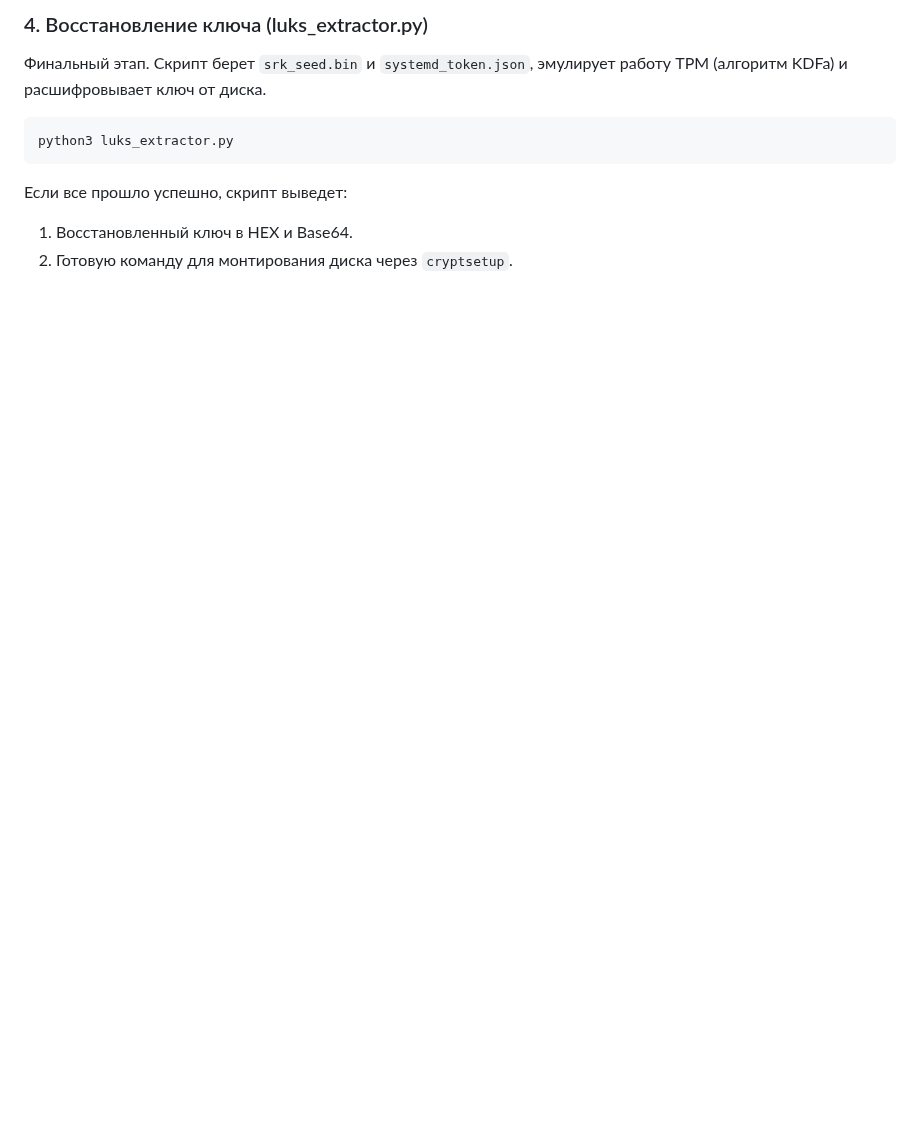
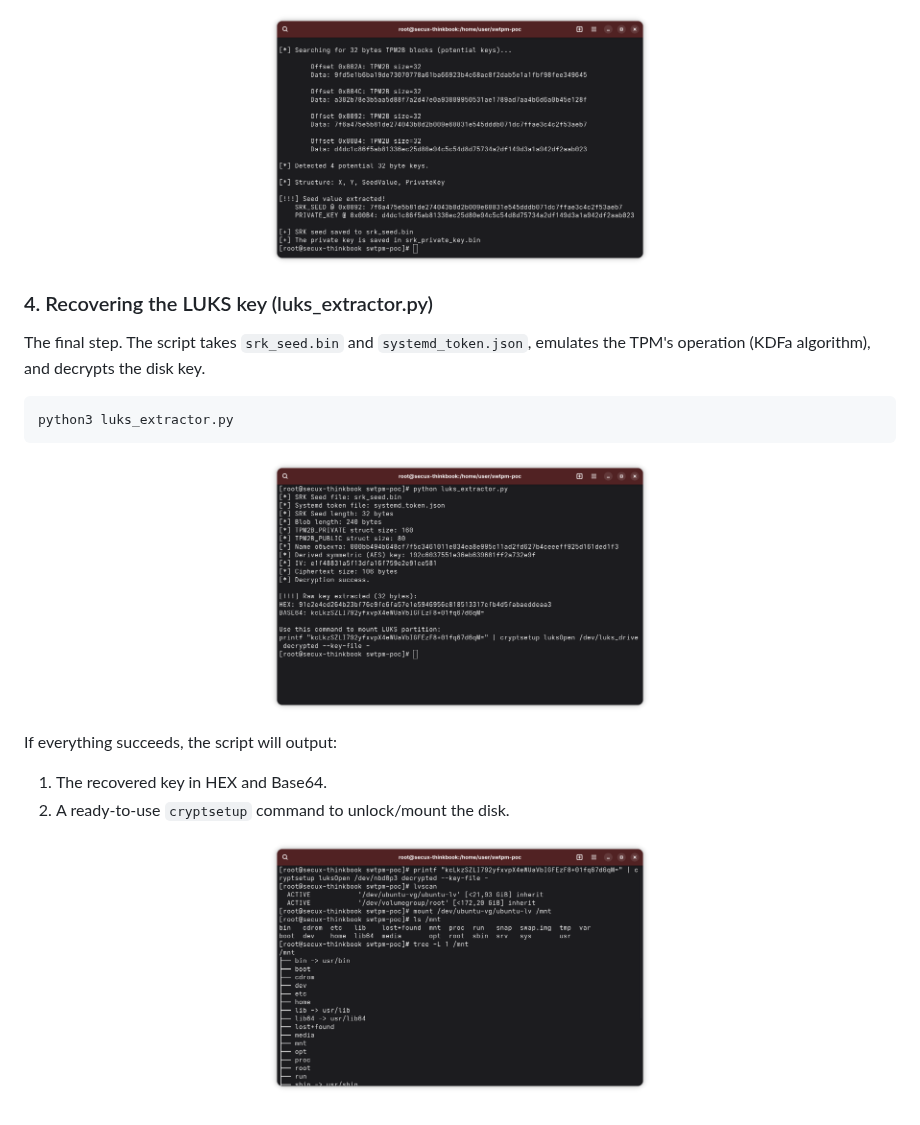
Before and after one commit to kolbanidze/swtpm-poc, a Markdown page: README.md, the part around one of its changes. GitHub-like rendering; pictures changed too: screenshots/luks_access.png (added), screenshots/stage_3.png (added), screenshots/stage_4.png (added); blank space fills up the shorter version.

Commit message:
language and readme changes

````diff
--- a/README.md
+++ b/README.md
@@ -45,11 +55,23 @@ python3 srk_extractor.py extracted/obj_0x81000001.bin
 
-### 4. Восстановление ключа (luks_extractor.py)
-Финальный этап. Скрипт берет `srk_seed.bin` и `systemd_token.json`, эмулирует работу TPM (алгоритм KDFa) и расшифровывает ключ от диска.
+<p align="center">
+    <img src="https://raw.githubusercontent.com/kolbanidze/swtpm-poc/refs/heads/main/screenshots/stage_3.png" width=384>
+</p>
+
+### 4. Recovering the LUKS key (luks_extractor.py)
+The final step. The script takes `srk_seed.bin` and `systemd_token.json`, emulates the TPM's operation (KDFa algorithm), and decrypts the disk key.
 
 ```bash
 python3 luks_extractor.py
 ```
 
-Если все прошло успешно, скрипт выведет:
-1.  Восстановленный ключ в HEX и Base64.
-2.  Готовую команду для монтирования диска через `cryptsetup`.
+<p align="center">
+    <img src="https://raw.githubusercontent.com/kolbanidze/swtpm-poc/refs/heads/main/screenshots/stage_4.png" width=384>
+</p>
+
+If everything succeeds, the script will output:
+1. The recovered key in HEX and Base64.
+2. A ready-to-use `cryptsetup` command to unlock/mount the disk.
+
+<p align="center">
+    <img src="https://raw.githubusercontent.com/kolbanidze/swtpm-poc/refs/heads/main/screenshots/luks_access.png" width=384>
+</p>
````
Also changed, not shown: other parts of README.md (+28 -18 lines), README.ru.md (added, +57 -0 lines), screenshots/stage_1.png (added), screenshots/stage_2.png (added), 4 other files.
